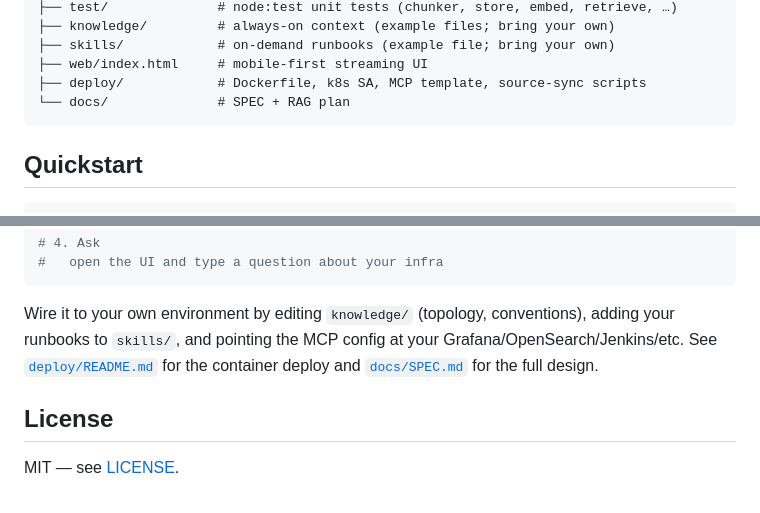
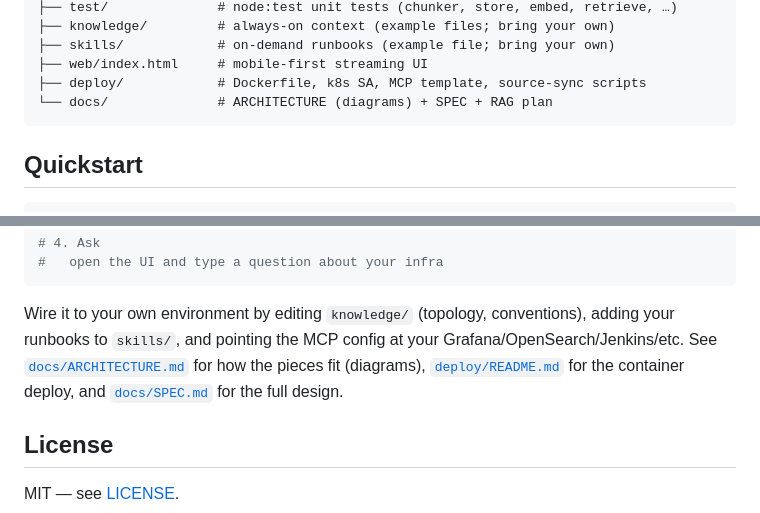
Before and after one commit to taibt-devops/devops-copilot, a Markdown page: README.md, 2 parts joined by grey strips. Drawn GitHub-style.

````diff
--- a/README.md
+++ b/README.md
@@ -77,7 +77,7 @@ devops-copilot/
 ├── skills/            # on-demand runbooks (example file; bring your own)
 ├── web/index.html     # mobile-first streaming UI
 ├── deploy/            # Dockerfile, k8s SA, MCP template, source-sync scripts
-└── docs/              # SPEC + RAG plan
+└── docs/              # ARCHITECTURE (diagrams) + SPEC + RAG plan
 ```
 
 ## Quickstart
@@ -101,7 +101,8 @@ npm run dev                   # http://localhost:8787
 
 Wire it to your own environment by editing `knowledge/` (topology, conventions), adding your
 runbooks to `skills/`, and pointing the MCP config at your Grafana/OpenSearch/Jenkins/etc.
-See [`deploy/README.md`](deploy/README.md) for the container deploy and [`docs/SPEC.md`](docs/SPEC.md)
+See [`docs/ARCHITECTURE.md`](docs/ARCHITECTURE.md) for how the pieces fit (diagrams),
+[`deploy/README.md`](deploy/README.md) for the container deploy, and [`docs/SPEC.md`](docs/SPEC.md)
 for the full design.
 
 ## License
````
Also changed, not shown: docs/ARCHITECTURE.md (added, +226 -0 lines).
